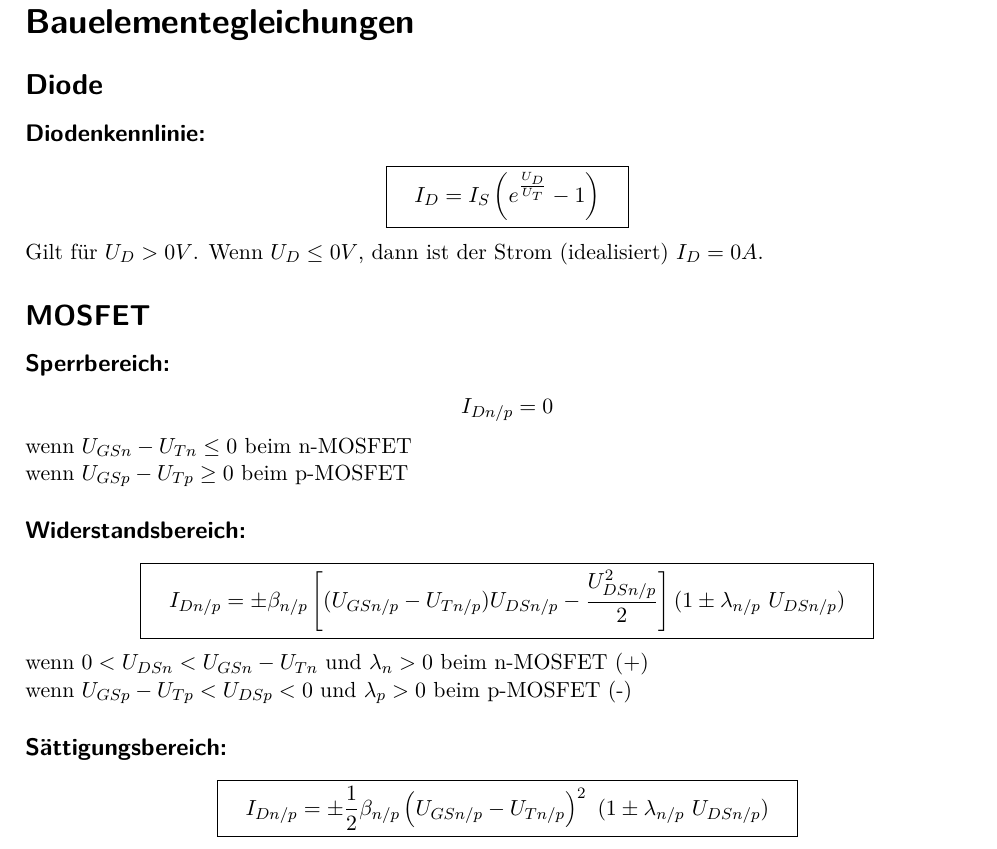
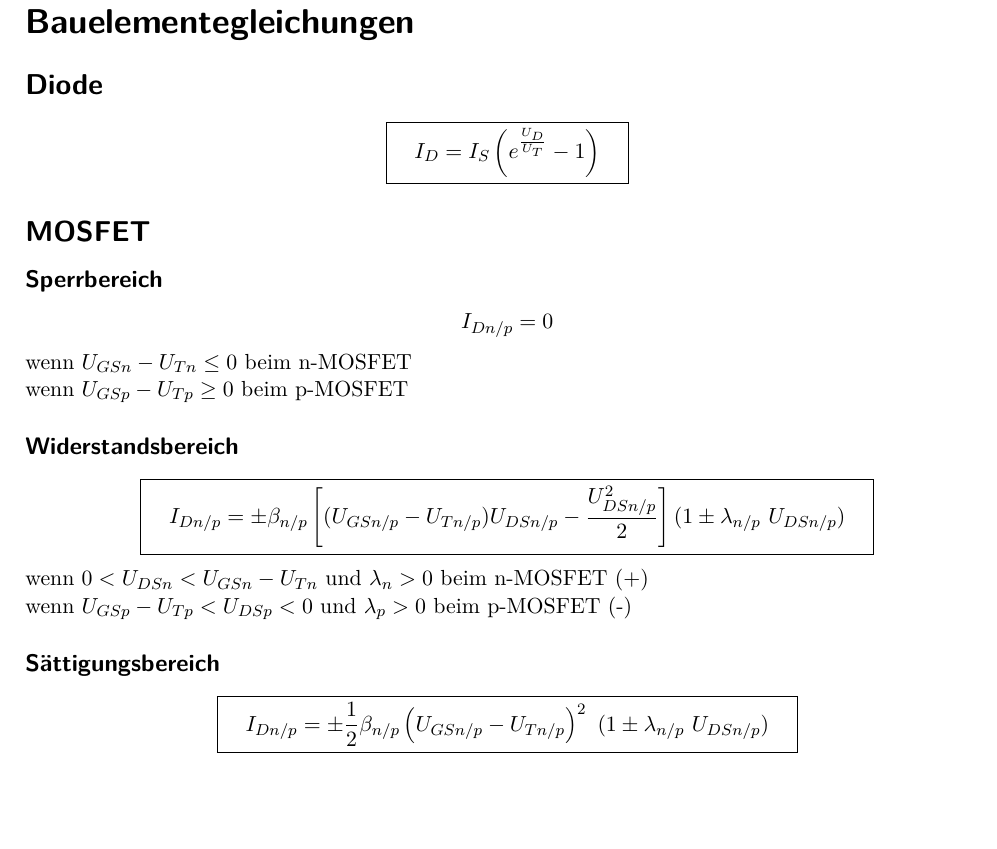
Before and after one commit to eui-spielplatz/gis-zusammenfassung, a LaTeX document (main.tex): part of page 1 of 5, cut so that both start at the same text, the shorter picture padded with empty space. Compiled offline with pdfLaTeX.

Commit message:
Remove misleading information about diode

```diff
--- a/main.tex
+++ b/main.tex
@@ -20,28 +20,26 @@
 \begin{document}
 \section*{Bauelementegleichungen}
 \subsection*{Diode}
-\subsubsection*{Diodenkennlinie:}
 \[
 	\boxed{ \quad I_D = I_S \left(e^{\frac{U_D}{U_T}}-1\right) \quad }
 \]
-Gilt für $U_D > 0V$. Wenn $U_D \leq 0V$, dann ist der Strom (idealisiert) $I_D = 0A$.
 
 \subsection*{MOSFET}
-\subsubsection*{Sperrbereich:}
+\subsubsection*{Sperrbereich}
 \[
 	I_{Dn/p} = 0
 \]
 wenn $ U_{GSn}-U_{Tn} \leq 0$ beim n-MOSFET\\
 wenn $ U_{GSp}-U_{Tp} \geq 0$ beim p-MOSFET
 
-\subsubsection*{Widerstandsbereich:}
+\subsubsection*{Widerstandsbereich}
 \[
 	\boxed{ \quad I_{Dn/p} = \pm\beta_{n/p}\left[(U_{GSn/p}-U_{Tn/p}) U_{DSn/p}-\dfrac{U_{DSn/p}^2}{2}\right](1\pm\lambda_{n/p}\ U_{DSn/p}) \quad }
 \]
 wenn $0<U_{DSn}<U_{GSn}-U_{Tn}$ und $\lambda_n>0$ beim n-MOSFET (+)\\
 wenn $U_{GSp}-U_{Tp}<U_{DSp}<0$ und $\lambda_p>0$ beim p-MOSFET (-)
 
-\subsubsection*{Sättigungsbereich:}
+\subsubsection*{Sättigungsbereich}
 \[
 	\boxed{ \quad I_{Dn/p}=\pm\dfrac{1}{2}\beta_{n/p}\left(U_{GSn/p}-U_{Tn/p}\right)^2\ (1\pm\lambda_{n/p}\ U_{DSn/p}) \quad }
 \]
```
